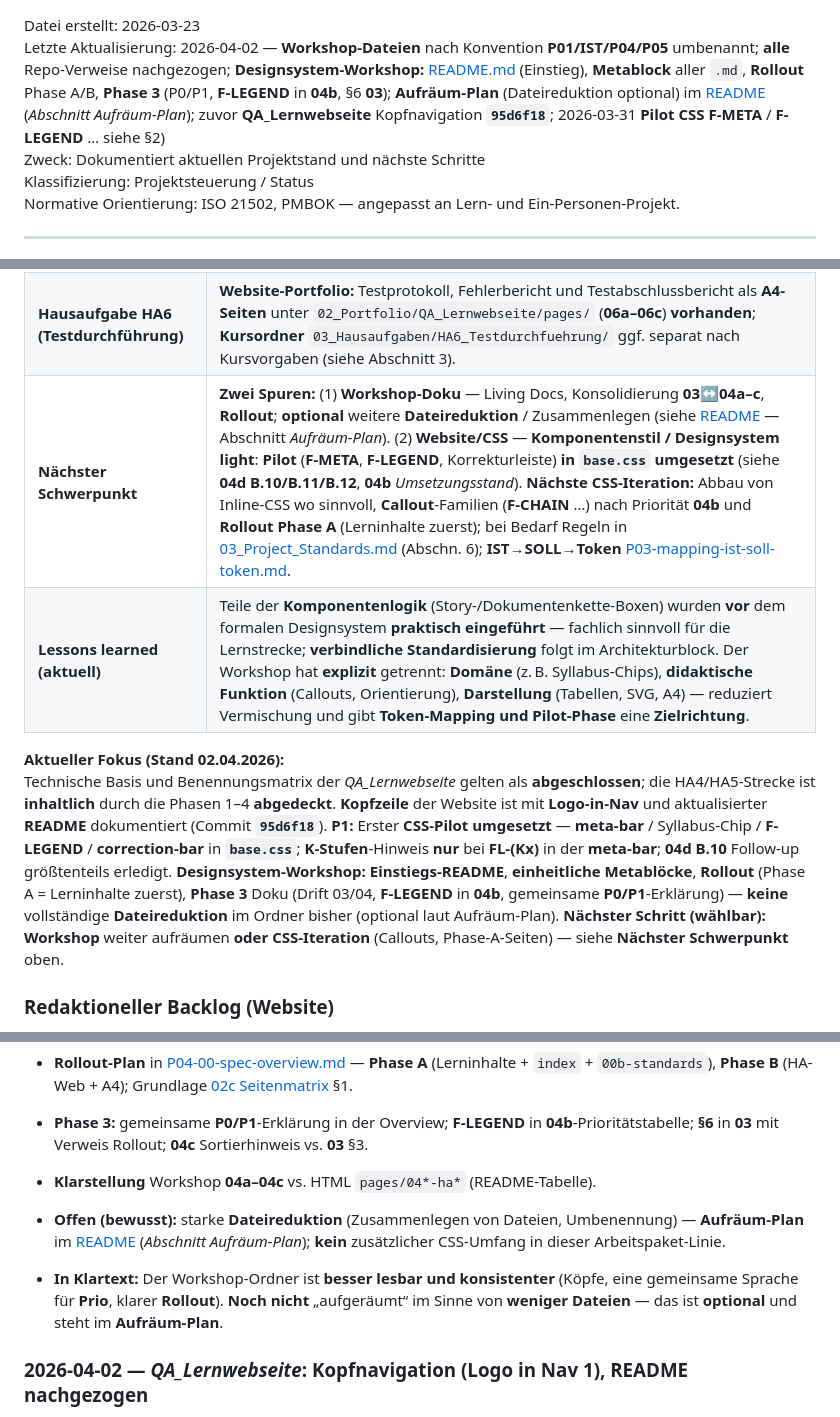
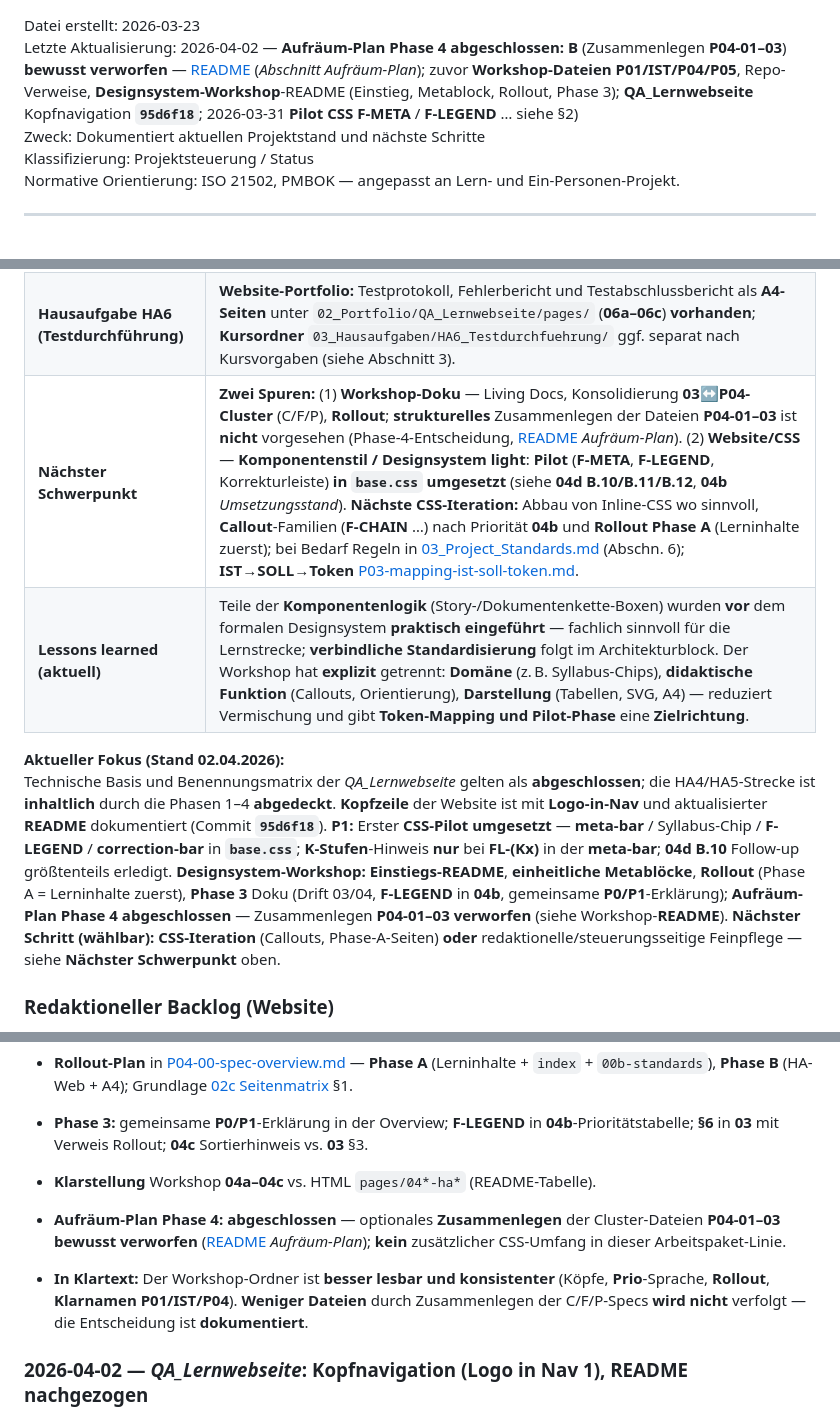
Before and after one commit to chd108/qa-ctfl-track, a Markdown page: 01_Projektsteuerung/02_Project_Status.md, 3 parts joined by grey strips. Rendered like a GitHub page.

```diff
--- a/01_Projektsteuerung/02_Project_Status.md
+++ b/01_Projektsteuerung/02_Project_Status.md
@@ -1,5 +1,5 @@
 Datei erstellt: 2026-03-23
-Letzte Aktualisierung: 2026-04-02 — **Workshop-Dateien** nach Konvention **P01/IST/P04/P05** umbenannt; **alle** Repo-Verweise nachgezogen; **Designsystem-Workshop:** [README.md](designsystem-workshop/README.md) (Einstieg), **Metablock** aller `.md`, **Rollout** Phase A/B, **Phase 3** (P0/P1, **F-LEGEND** in **04b**, §6 **03**); **Aufräum-Plan** (Dateireduktion optional) im [README](designsystem-workshop/README.md) (*Abschnitt Aufräum-Plan*); zuvor **QA_Lernwebseite** Kopfnavigation **`95d6f18`**; 2026-03-31 **Pilot CSS** **F-META** / **F-LEGEND** … siehe §2)
+Letzte Aktualisierung: 2026-04-02 — **Aufräum-Plan Phase 4 abgeschlossen:** **B** (Zusammenlegen **P04-01–03**) **bewusst verworfen** — [README](designsystem-workshop/README.md) (*Abschnitt Aufräum-Plan*); zuvor **Workshop-Dateien** **P01/IST/P04/P05**, Repo-Verweise, **Designsystem-Workshop**-README (Einstieg, Metablock, Rollout, Phase 3); **QA_Lernwebseite** Kopfnavigation **`95d6f18`**; 2026-03-31 **Pilot CSS** **F-META** / **F-LEGEND** … siehe §2)
 Zweck: Dokumentiert aktuellen Projektstand und nächste Schritte
 Klassifizierung: Projektsteuerung / Status
 Normative Orientierung: ISO 21502, PMBOK — angepasst an Lern- und Ein-Personen-Projekt.
@@ -24,11 +24,11 @@ Normative Orientierung: ISO 21502, PMBOK — angepasst an Lern- und Ein-Personen
 | **Website *QA_Lernwebseite*** | **Technische Basis abgeschlossen** — einheitliches Hauptsystem, `index.html` als alleiniger Einstieg, Benennungslogik inkl. Matrix für aktive Seiten umgesetzt; **Kopfnavigation (Stand 2026-04-02):** **Startseite** als **Logo** im ersten Listenpunkt der **Lernmaterial**-Nav (Favicon-Asset, **`--nav-inline-logo-height`**), kein zweites Logo links außerhalb der Leisten; **Designsystem-Pilot:** **F-META** / **F-LEGEND** / Korrekturkomponenten in **`base.css`**, **meta-bar** auf **11** Kernseiten; **K-Stufen**-Kurzzeile im **Hinweis** nur wenn die **meta-bar** bereits **(K1)/(K2)/(K3)** oder **FL-… K1/K2/K3** enthält (**9** Seiten); **SDLC**-Seiten **02a/02b** mit Triptych-Layout und **1400px** Inhaltsbreite. |
 | **Lernstrecke HA4/HA5 (Website)** | **Phasen 1–4 abgeschlossen** (Stand **21.03.2026**) — Konsistenz, Story-/UX, formale Einheitlichkeit (**Phase 3 Abschluss:** **21.03.2026**, siehe Abschnitt 2), Standards-Review inkl. CTFL-/IEEE-829-Zitierlogik; Details und Evidenz siehe Abschnitt 2 und 7. |
 | **Hausaufgabe HA6 (Testdurchführung)** | **Website-Portfolio:** Testprotokoll, Fehlerbericht und Testabschlussbericht als **A4-Seiten** unter `02_Portfolio/QA_Lernwebseite/pages/` (**06a–06c**) **vorhanden**; **Kursordner** `03_Hausaufgaben/HA6_Testdurchfuehrung/` ggf. separat nach Kursvorgaben (siehe Abschnitt 3). |
-| **Nächster Schwerpunkt** | **Zwei Spuren:** (1) **Workshop-Doku** — Living Docs, Konsolidierung **03↔04a–c**, **Rollout**; **optional** weitere **Dateireduktion** / Zusammenlegen (siehe [README](designsystem-workshop/README.md) — Abschnitt *Aufräum-Plan*). (2) **Website/CSS** — **Komponentenstil / Designsystem light**: **Pilot** (**F-META**, **F-LEGEND**, Korrekturleiste) **in `base.css` umgesetzt** (siehe **04d B.10/B.11/B.12**, **04b** *Umsetzungsstand*). **Nächste CSS-Iteration:** Abbau von Inline-CSS wo sinnvoll, **Callout**-Familien (**F-CHAIN** …) nach Priorität **04b** und **Rollout Phase A** (Lerninhalte zuerst); bei Bedarf Regeln in [03_Project_Standards.md](03_Project_Standards.md) (Abschn. 6); **IST→SOLL→Token** [P03-mapping-ist-soll-token.md](designsystem-workshop/P03-mapping-ist-soll-token.md). |
+| **Nächster Schwerpunkt** | **Zwei Spuren:** (1) **Workshop-Doku** — Living Docs, Konsolidierung **03↔P04-Cluster** (C/F/P), **Rollout**; **strukturelles** Zusammenlegen der Dateien **P04-01–03** ist **nicht** vorgesehen (Phase-4-Entscheidung, [README](designsystem-workshop/README.md) *Aufräum-Plan*). (2) **Website/CSS** — **Komponentenstil / Designsystem light**: **Pilot** (**F-META**, **F-LEGEND**, Korrekturleiste) **in `base.css` umgesetzt** (siehe **04d B.10/B.11/B.12**, **04b** *Umsetzungsstand*). **Nächste CSS-Iteration:** Abbau von Inline-CSS wo sinnvoll, **Callout**-Familien (**F-CHAIN** …) nach Priorität **04b** und **Rollout Phase A** (Lerninhalte zuerst); bei Bedarf Regeln in [03_Project_Standards.md](03_Project_Standards.md) (Abschn. 6); **IST→SOLL→Token** [P03-mapping-ist-soll-token.md](designsystem-workshop/P03-mapping-ist-soll-token.md). |
 | **Lessons learned (aktuell)** | Teile der **Komponentenlogik** (Story-/Dokumentenkette-Boxen) wurden **vor** dem formalen Designsystem **praktisch eingeführt** — fachlich sinnvoll für die Lernstrecke; **verbindliche Standardisierung** folgt im Architekturblock. Der Workshop hat **explizit** getrennt: **Domäne** (z. B. Syllabus-Chips), **didaktische Funktion** (Callouts, Orientierung), **Darstellung** (Tabellen, SVG, A4) — reduziert Vermischung und gibt **Token-Mapping und Pilot-Phase** eine **Zielrichtung**. |
 
 **Aktueller Fokus (Stand 02.04.2026):**
-Technische Basis und Benennungsmatrix der *QA_Lernwebseite* gelten als **abgeschlossen**; die HA4/HA5-Strecke ist **inhaltlich** durch die Phasen 1–4 **abgedeckt**. **Kopfzeile** der Website ist mit **Logo-in-Nav** und aktualisierter **README** dokumentiert (Commit **`95d6f18`**). **P1:** Erster **CSS-Pilot** **umgesetzt** — **meta-bar** / Syllabus-Chip / **F-LEGEND** / **correction-bar** in **`base.css`**; **K-Stufen**-Hinweis **nur** bei **FL-(Kx)** in der **meta-bar**; **04d B.10** Follow-up größtenteils erledigt. **Designsystem-Workshop:** **Einstiegs-README**, **einheitliche Metablöcke**, **Rollout** (Phase A = Lerninhalte zuerst), **Phase 3** Doku (Drift 03/04, **F-LEGEND** in **04b**, gemeinsame **P0/P1**-Erklärung) — **keine** vollständige **Dateireduktion** im Ordner bisher (optional laut Aufräum-Plan). **Nächster Schritt (wählbar):** **Workshop** weiter aufräumen **oder** **CSS-Iteration** (Callouts, Phase-A-Seiten) — siehe **Nächster Schwerpunkt** oben.
+Technische Basis und Benennungsmatrix der *QA_Lernwebseite* gelten als **abgeschlossen**; die HA4/HA5-Strecke ist **inhaltlich** durch die Phasen 1–4 **abgedeckt**. **Kopfzeile** der Website ist mit **Logo-in-Nav** und aktualisierter **README** dokumentiert (Commit **`95d6f18`**). **P1:** Erster **CSS-Pilot** **umgesetzt** — **meta-bar** / Syllabus-Chip / **F-LEGEND** / **correction-bar** in **`base.css`**; **K-Stufen**-Hinweis **nur** bei **FL-(Kx)** in der **meta-bar**; **04d B.10** Follow-up größtenteils erledigt. **Designsystem-Workshop:** **Einstiegs-README**, **einheitliche Metablöcke**, **Rollout** (Phase A = Lerninhalte zuerst), **Phase 3** Doku (Drift 03/04, **F-LEGEND** in **04b**, gemeinsame **P0/P1**-Erklärung); **Aufräum-Plan Phase 4** **abgeschlossen** — Zusammenlegen **P04-01–03** **verworfen** (siehe Workshop-**README**). **Nächster Schritt (wählbar):** **CSS-Iteration** (Callouts, Phase-A-Seiten) **oder** redaktionelle/steuerungsseitige Feinpflege — siehe **Nächster Schwerpunkt** oben.
 
 ### Redaktioneller Backlog (Website)
 
@@ -51,9 +51,9 @@ Technische Basis und Benennungsmatrix der *QA_Lernwebseite* gelten als **abgesch
 - **Rollout-Plan** in [P04-00-spec-overview.md](designsystem-workshop/P04-00-spec-overview.md) — **Phase A** (Lerninhalte + `index` + `00b-standards`), **Phase B** (HA-Web + A4); Grundlage [02c Seitenmatrix](designsystem-workshop/P02-03-seitenmatrix-ist.md) §1.
 - **Phase 3:** gemeinsame **P0/P1**-Erklärung in der Overview; **F-LEGEND** in **04b**-Prioritätstabelle; **§6** in **03** mit Verweis Rollout; **04c** Sortierhinweis vs. **03** §3.
 - **Klarstellung** Workshop **04a–04c** vs. HTML `pages/04*-ha*` (README-Tabelle).
-- **Offen (bewusst):** starke **Dateireduktion** (Zusammenlegen von Dateien, Umbenennung) — **Aufräum-Plan** im [README](designsystem-workshop/README.md) (*Abschnitt Aufräum-Plan*); **kein** zusätzlicher CSS-Umfang in dieser Arbeitspaket-Linie.
+- **Aufräum-Plan Phase 4:** **abgeschlossen** — optionales **Zusammenlegen** der Cluster-Dateien **P04-01–03** **bewusst verworfen** ([README](designsystem-workshop/README.md) *Aufräum-Plan*); **kein** zusätzlicher CSS-Umfang in dieser Arbeitspaket-Linie.
 
-- **In Klartext:** Der Workshop-Ordner ist **besser lesbar und konsistenter** (Köpfe, eine gemeinsame Sprache für **Prio**, klarer **Rollout**). **Noch nicht** „aufgeräumt“ im Sinne von **weniger Dateien** — das ist **optional** und steht im **Aufräum-Plan**.
+- **In Klartext:** Der Workshop-Ordner ist **besser lesbar und konsistenter** (Köpfe, **Prio**-Sprache, **Rollout**, **Klarnamen P01/IST/P04**). **Weniger Dateien** durch Zusammenlegen der C/F/P-Specs **wird nicht** verfolgt — die Entscheidung ist **dokumentiert**.
 
 ### 2026-04-02 — *QA_Lernwebseite*: Kopfnavigation (Logo in Nav 1), README nachgezogen
 
```
Also changed, not shown: 01_Projektsteuerung/designsystem-workshop/README.md (+10 -10 lines).
